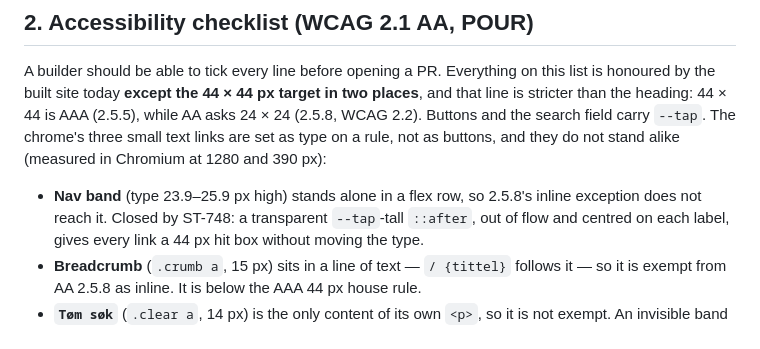
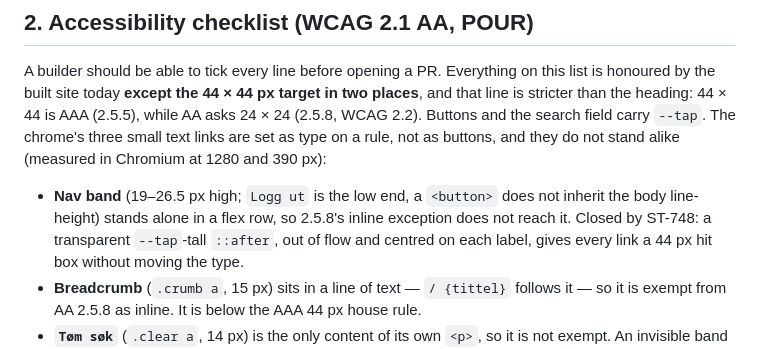
Before and after one commit to tidemann/food-st44, a Markdown page: docs/design/COPY-AND-ACCESSIBILITY.md, the part around the change. GitHub-like rendering.

Commit message:
ST-748: the nav-band range includes Logg ut (19 px, a button)
Co-Authored-By: Claude Opus 5.5 <noreply@anthropic.com>

```diff
--- a/docs/design/COPY-AND-ACCESSIBILITY.md
+++ b/docs/design/COPY-AND-ACCESSIBILITY.md
@@ -118,8 +118,8 @@ is stricter than the heading: 44 × 44 is AAA (2.5.5), while AA asks 24 × 24 (2
 Buttons and the search field carry `--tap`. The chrome's three small text links are set as type
 on a rule, not as buttons, and they do not stand alike (measured in Chromium at 1280 and 390 px):
 
-- **Nav band** (type 23.9–25.9 px high) stands alone in a flex row, so 2.5.8's inline exception
-  does not reach it. Closed by ST-748: a transparent `--tap`-tall `::after`, out of flow and
+- **Nav band** (19–26.5 px high; `Logg ut` is the low end, a `<button>` does not inherit the
+  body line-height) stands alone in a flex row, so 2.5.8's inline exception does not reach it. Closed by ST-748: a transparent `--tap`-tall `::after`, out of flow and
   centred on each label, gives every link a 44 px hit box without moving the type.
 - **Breadcrumb** (`.crumb a`, 15 px) sits in a line of text — `/ {tittel}` follows it — so it
   is exempt from AA 2.5.8 as inline. It is below the AAA 44 px house rule.
```
Also changed, not shown: docs/design/DESIGN-GUIDE.md (+2 -2 lines).
